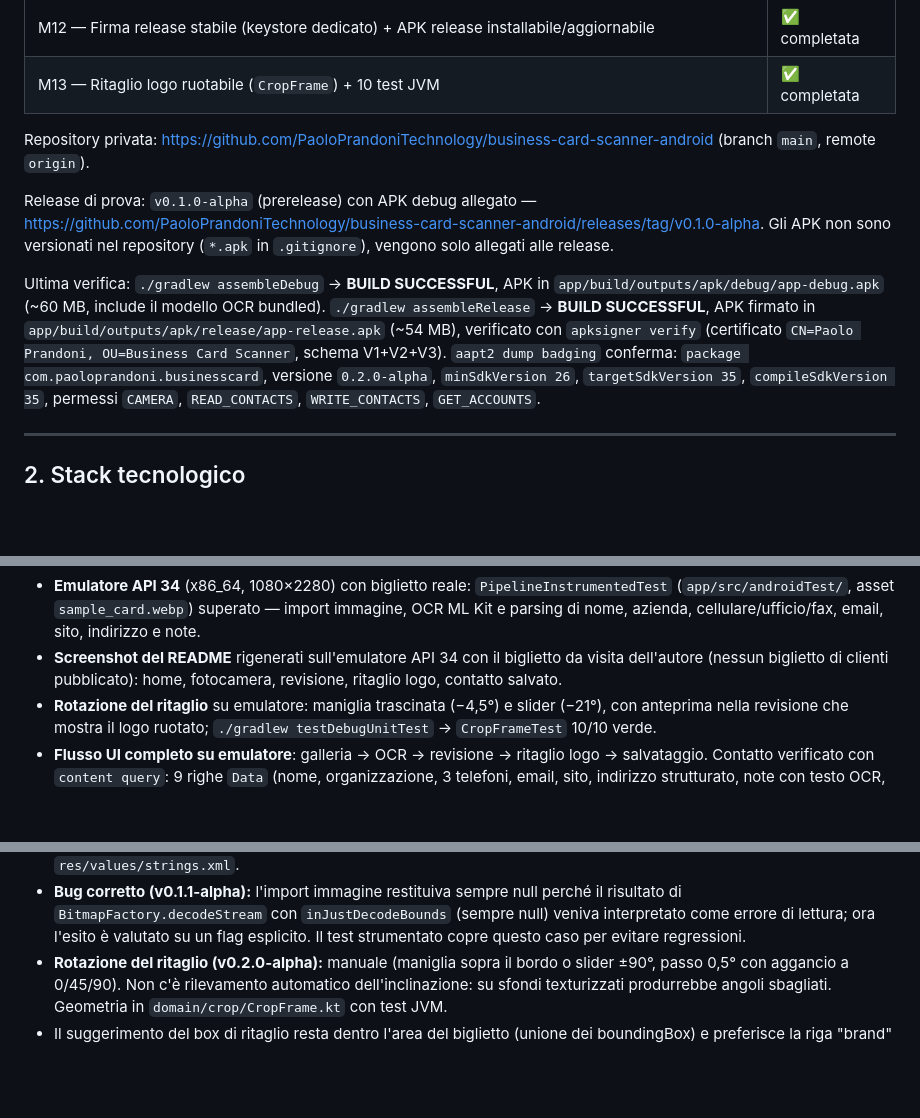
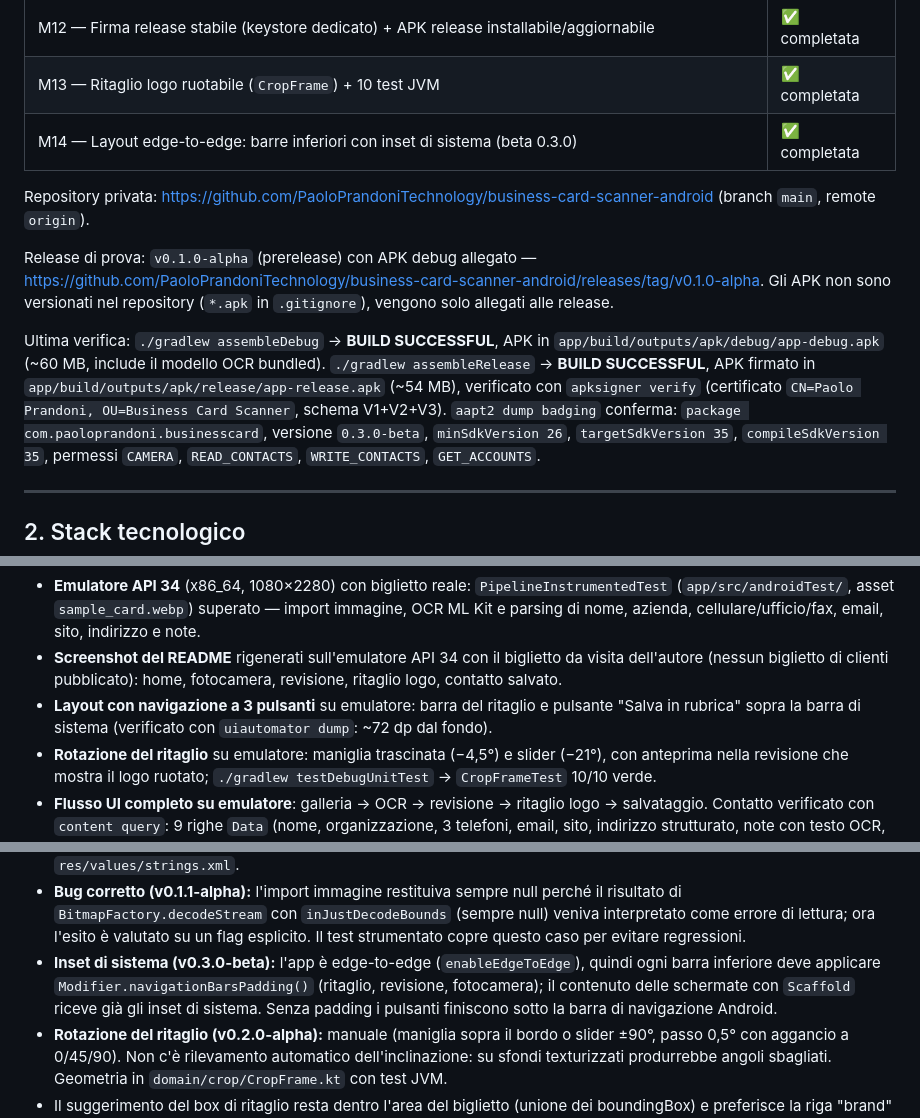
Before and after one commit to PaoloPrandoniTechnology/business-card-scanner-android, a Markdown page: CLAUDE.md, 3 parts joined by grey strips. Rendered like a GitHub page; blank space fills up the shorter version.

```diff
--- a/CLAUDE.md
+++ b/CLAUDE.md
@@ -24,6 +24,7 @@ scegliendo l'account di destinazione.
 | M11 — README completo con screenshot + regola di manutenzione README | ✅ completata |
 | M12 — Firma release stabile (keystore dedicato) + APK release installabile/aggiornabile | ✅ completata |
 | M13 — Ritaglio logo ruotabile (`CropFrame`) + 10 test JVM | ✅ completata |
+| M14 — Layout edge-to-edge: barre inferiori con inset di sistema (beta 0.3.0) | ✅ completata |
 
 Repository privata: <https://github.com/PaoloPrandoniTechnology/business-card-scanner-android>
 (branch `main`, remote `origin`).
@@ -37,7 +38,7 @@ Ultima verifica: `./gradlew assembleDebug` → **BUILD SUCCESSFUL**, APK in
 `./gradlew assembleRelease` → **BUILD SUCCESSFUL**, APK firmato in
 `app/build/outputs/apk/release/app-release.apk` (~54 MB), verificato con `apksigner verify`
 (certificato `CN=Paolo Prandoni, OU=Business Card Scanner`, schema V1+V2+V3).
-`aapt2 dump badging` conferma: `package com.paoloprandoni.businesscard`, versione `0.2.0-alpha`,
+`aapt2 dump badging` conferma: `package com.paoloprandoni.businesscard`, versione `0.3.0-beta`,
 `minSdkVersion 26`, `targetSdkVersion 35`, `compileSdkVersion 35`, permessi `CAMERA`,
 `READ_CONTACTS`, `WRITE_CONTACTS`, `GET_ACCOUNTS`.
 
@@ -268,6 +269,8 @@ dal Play Store. Le contromisure realmente efficaci sono:
   parsing di nome, azienda, cellulare/ufficio/fax, email, sito, indirizzo e note.
 - **Screenshot del README** rigenerati sull'emulatore API 34 con il biglietto da visita dell'autore
   (nessun biglietto di clienti pubblicato): home, fotocamera, revisione, ritaglio logo, contatto salvato.
+- **Layout con navigazione a 3 pulsanti** su emulatore: barra del ritaglio e pulsante "Salva in
+  rubrica" sopra la barra di sistema (verificato con `uiautomator dump`: ~72 dp dal fondo).
 - **Rotazione del ritaglio** su emulatore: maniglia trascinata (−4,5°) e slider (−21°), con
   anteprima nella revisione che mostra il logo ruotato; `./gradlew testDebugUnitTest` →
   `CropFrameTest` 10/10 verde.
@@ -293,6 +296,10 @@ dal Play Store. Le contromisure realmente efficaci sono:
   di `BitmapFactory.decodeStream` con `inJustDecodeBounds` (sempre null) veniva interpretato come
   errore di lettura; ora l'esito è valutato su un flag esplicito. Il test strumentato copre questo
   caso per evitare regressioni.
+- **Inset di sistema (v0.3.0-beta):** l'app è edge-to-edge (`enableEdgeToEdge`), quindi ogni
+  barra inferiore deve applicare `Modifier.navigationBarsPadding()` (ritaglio, revisione,
+  fotocamera); il contenuto delle schermate con `Scaffold` riceve già gli inset di sistema. Senza
+  padding i pulsanti finiscono sotto la barra di navigazione Android.
 - **Rotazione del ritaglio (v0.2.0-alpha):** manuale (maniglia sopra il bordo o slider ±90°, passo
   0,5° con aggancio a 0/45/90). Non c'è rilevamento automatico dell'inclinazione: su sfondi
   texturizzati produrrebbe angoli sbagliati. Geometria in `domain/crop/CropFrame.kt` con test JVM.
```
Also changed, not shown: README.md (+12 -2 lines), docs/screenshots/04-crop.jpg, 2 other files.
